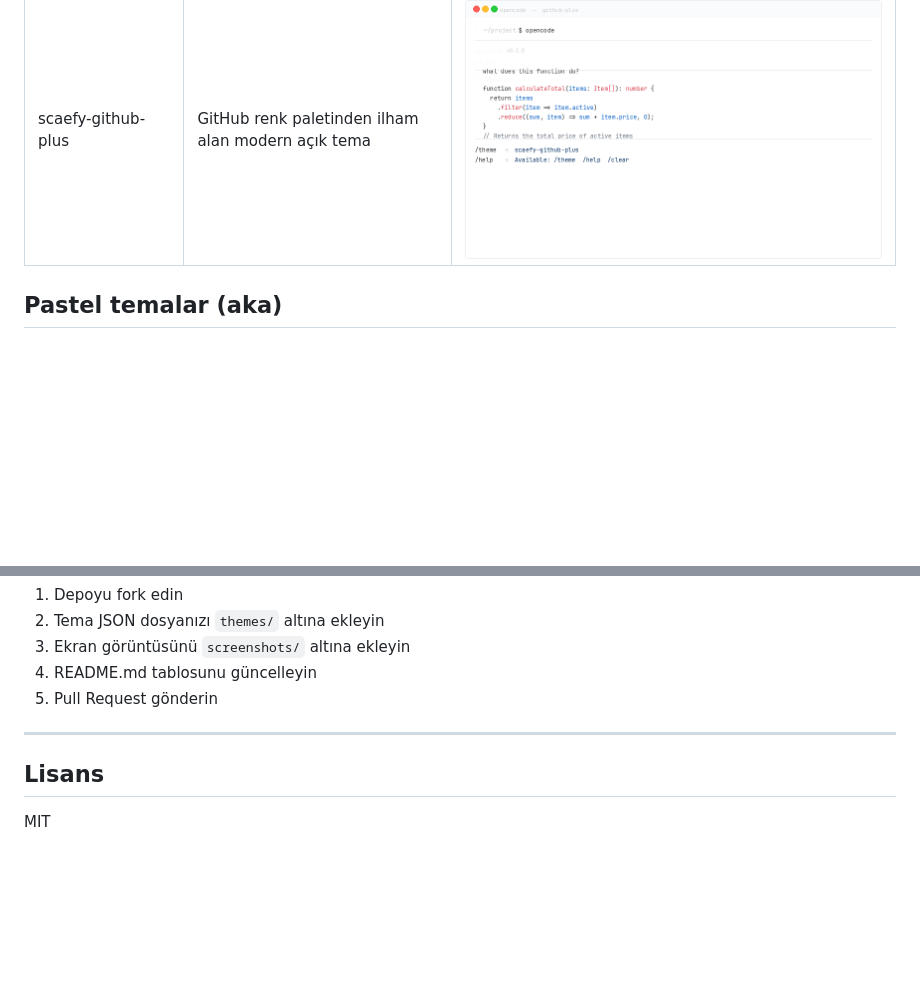
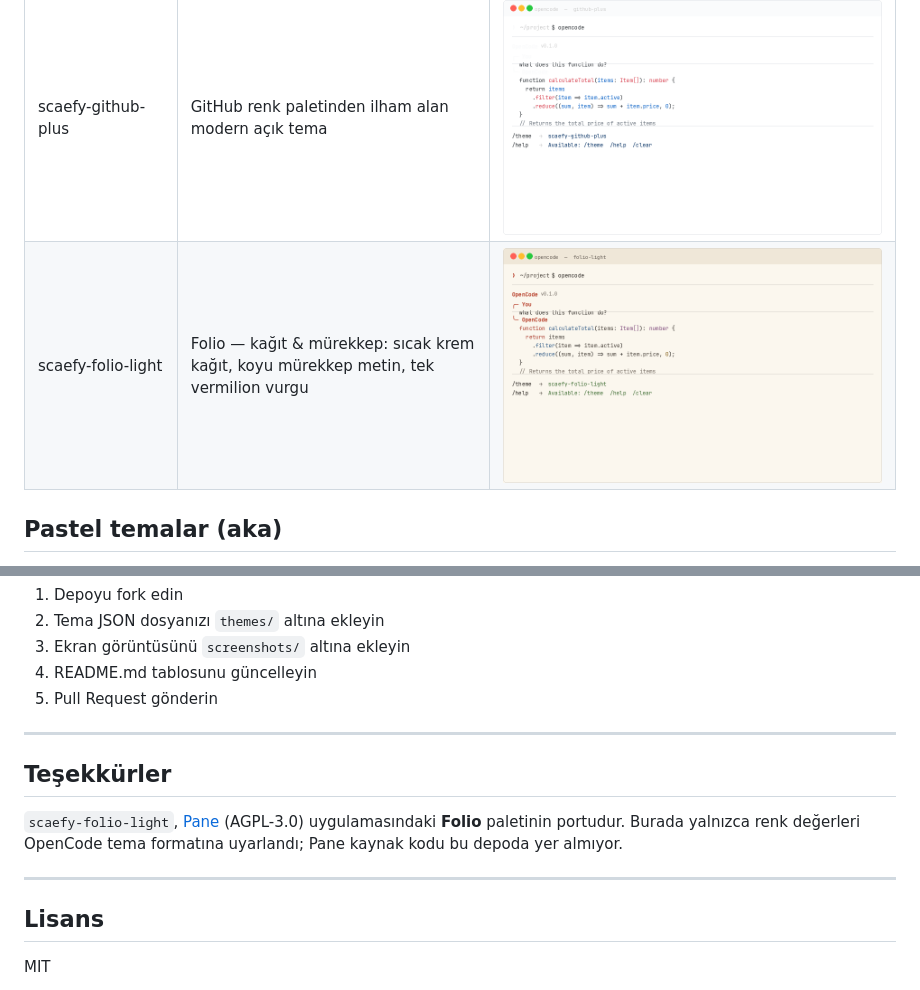
Before and after one commit to fatihtoprakk/opencode-light-themes, a Markdown page: TR.md, 2 parts joined by grey strips. GitHub-like rendering; pictures changed too: screenshots/scaefy-folio-light.png (added); blank space fills up the shorter version.

```diff
--- a/TR.md
+++ b/TR.md
@@ -43,6 +43,7 @@ Açık temayı etkinleştirmek için **Ctrl + P** tuşlarına basın, `"Switch t
 | scaefy-hop-light | Hop temalı, italik varyantları olan ferah bir tema | ![scaefy-hop-light](screenshots/scaefy-hop-light.png) |
 | scaefy-github-light | GitHub'ın renk şemasını temel alan açık tema | ![scaefy-github-light](screenshots/scaefy-github-light.png) |
 | scaefy-github-plus | GitHub renk paletinden ilham alan modern açık tema | ![scaefy-github-plus](screenshots/scaefy-github-plus.png) |
+| scaefy-folio-light | Folio — kağıt & mürekkep: sıcak krem kağıt, koyu mürekkep metin, tek vermilion vurgu | ![scaefy-folio-light](screenshots/scaefy-folio-light.png) |
 
 ## Pastel temalar (aka)
 
@@ -102,6 +103,12 @@ OpenCode'u başlatın ve tema seçmek için `/theme` komutunu kullanın veya `tu
 
 ---
 
+## Teşekkürler
+
+`scaefy-folio-light`, [Pane](https://github.com/greenfield-inc/Pane) (AGPL-3.0) uygulamasındaki **Folio** paletinin portudur. Burada yalnızca renk değerleri OpenCode tema formatına uyarlandı; Pane kaynak kodu bu depoda yer almıyor.
+
+---
+
 ## Lisans
 
 MIT
```
Also changed, not shown: CHANGELOG.md (+4 -0 lines), README.md (+7 -0 lines), 1 other file.
